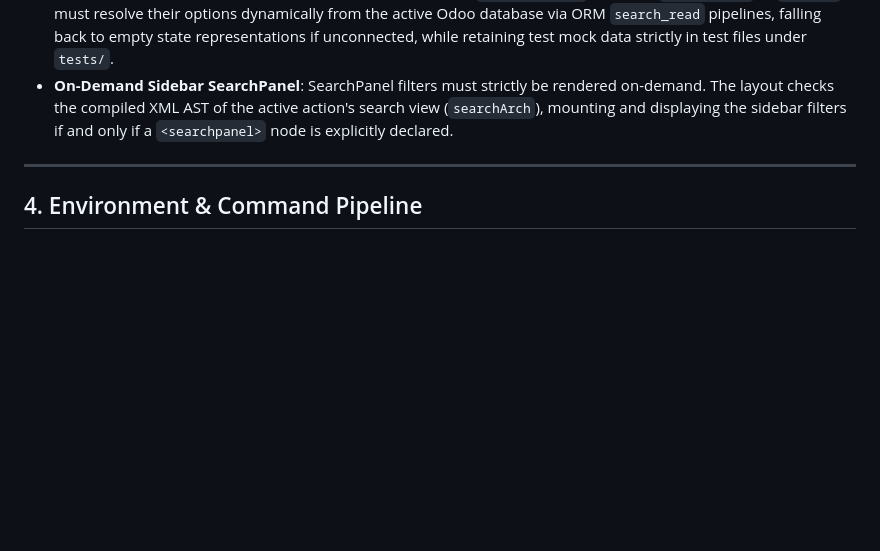
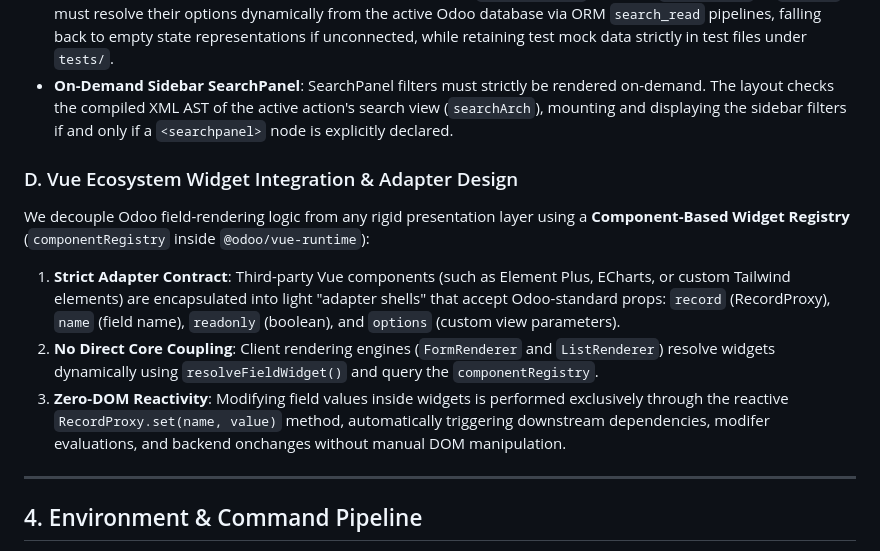
Before and after one commit to jeffery9/odoo-webclient-vue, a Markdown page: GEMINI.md, the part around the change. Drawn GitHub-style; blank space fills up the shorter version.

Commit message:
docs: formalize Section 3.D Vue Ecosystem Widget Integration & Adapter Design in workspace protocol

```diff
--- a/GEMINI.md
+++ b/GEMINI.md
@@ -91,6 +91,12 @@ Odoo's Custom DSLs are compiled to a standard, framework-agnostic **Semantic IR*
 *   **Zero Hardcoded Demo Data**: Production source files are strictly metadata-driven and must contain no hardcoded mockup lists or demo records. Relational widgets (e.g. Odoo `<searchpanel>` fields like `category_id` or `user_id`) must resolve their options dynamically from the active Odoo database via ORM `search_read` pipelines, falling back to empty state representations if unconnected, while retaining test mock data strictly in test files under `tests/`.
 *   **On-Demand Sidebar SearchPanel**: SearchPanel filters must strictly be rendered on-demand. The layout checks the compiled XML AST of the active action's search view (`searchArch`), mounting and displaying the sidebar filters if and only if a `<searchpanel>` node is explicitly declared.
 
+### D. Vue Ecosystem Widget Integration & Adapter Design
+We decouple Odoo field-rendering logic from any rigid presentation layer using a **Component-Based Widget Registry** (`componentRegistry` inside `@odoo/vue-runtime`):
+1.  **Strict Adapter Contract**: Third-party Vue components (such as Element Plus, ECharts, or custom Tailwind elements) are encapsulated into light "adapter shells" that accept Odoo-standard props: `record` (RecordProxy), `name` (field name), `readonly` (boolean), and `options` (custom view parameters).
+2.  **No Direct Core Coupling**: Client rendering engines (`FormRenderer` and `ListRenderer`) resolve widgets dynamically using `resolveFieldWidget()` and query the `componentRegistry`.
+3.  **Zero-DOM Reactivity**: Modifying field values inside widgets is performed exclusively through the reactive `RecordProxy.set(name, value)` method, automatically triggering downstream dependencies, modifer evaluations, and backend onchanges without manual DOM manipulation.
+
 ---
 
 ## 4. Environment & Command Pipeline
```
